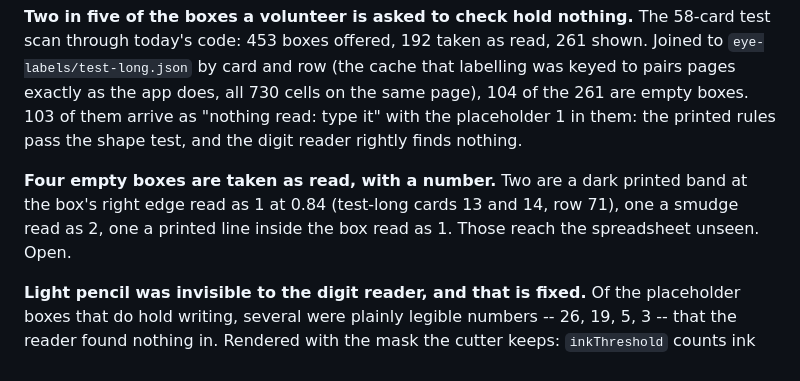
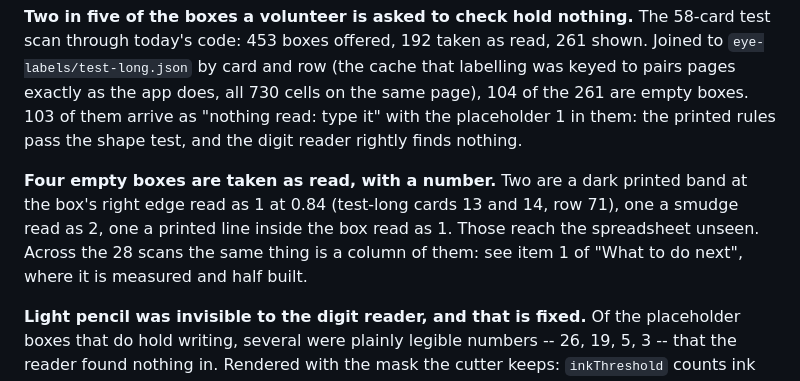
Before and after one commit to surfrider-SD-BSA/surfrider-datacard-automation, a Markdown page: HANDOFF.md, the part around one of its changes. Rendered like a GitHub page.

```diff
--- a/HANDOFF.md
+++ b/HANDOFF.md
@@ -853,7 +853,8 @@ the shape test, and the digit reader rightly finds nothing.
 **Four empty boxes are taken as read, with a number.** Two are a dark printed
 band at the box's right edge read as 1 at 0.84 (test-long cards 13 and 14, row
 71), one a smudge read as 2, one a printed line inside the box read as 1. Those
-reach the spreadsheet unseen. Open.
+reach the spreadsheet unseen. Across the 28 scans the same thing is a column of
+them: see item 1 of "What to do next", where it is measured and half built.
 
 **Light pencil was invisible to the digit reader, and that is fixed.** Of the
 placeholder boxes that do hold writing, several were plainly legible numbers
```
Also changed, not shown: other parts of HANDOFF.md (+45 -0 lines).
